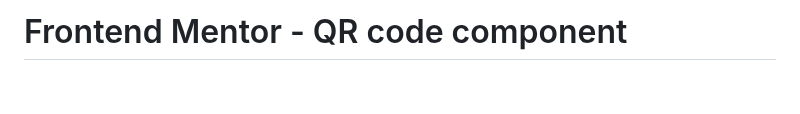
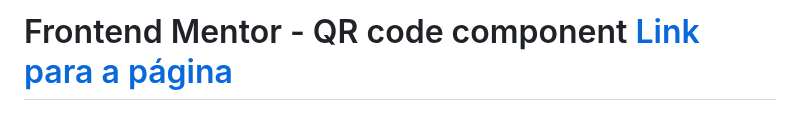
Before and after one commit to LeandroCastilhoGomes/QR-code-component, a Markdown page: README.md, the part around one of its changes. GitHub-like rendering; blank space fills up the shorter version.

```diff
--- a/README.md
+++ b/README.md
@@ -1,4 +1,4 @@
-# Frontend Mentor - QR code component
+# Frontend Mentor - QR code component [Link para a página](https://leandrokastilho.github.io/QR-code-component/)
 
 ![Design preview for the QR code component coding challenge](./design/desktop-preview.jpg)
 
```
Also changed, not shown: other parts of README.md (+0 -1 lines).
